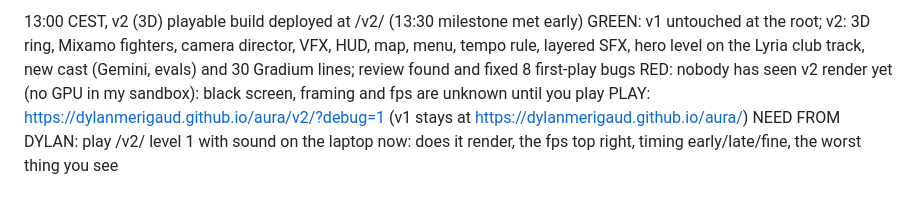
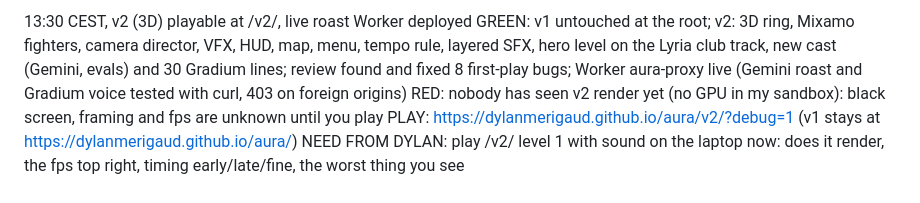
Before and after one commit to DylanMerigaud/aura, a Markdown page: STATUS.md, the part around the change. GitHub-like rendering.

Commit message:
STATUS: Worker live
Co-Authored-By: Claude Opus 5.5 <noreply@anthropic.com>
Claude-Session: https://claude.ai/code/session_01NtkqQ1uicbu7E76cZ3nRAL

```diff
--- a/STATUS.md
+++ b/STATUS.md
@@ -1,5 +1,5 @@
-13:00 CEST, v2 (3D) playable build deployed at /v2/ (13:30 milestone met early)
-GREEN: v1 untouched at the root; v2: 3D ring, Mixamo fighters, camera director, VFX, HUD, map, menu, tempo rule, layered SFX, hero level on the Lyria club track, new cast (Gemini, evals) and 30 Gradium lines; review found and fixed 8 first-play bugs
+13:30 CEST, v2 (3D) playable at /v2/, live roast Worker deployed
+GREEN: v1 untouched at the root; v2: 3D ring, Mixamo fighters, camera director, VFX, HUD, map, menu, tempo rule, layered SFX, hero level on the Lyria club track, new cast (Gemini, evals) and 30 Gradium lines; review found and fixed 8 first-play bugs; Worker aura-proxy live (Gemini roast and Gradium voice tested with curl, 403 on foreign origins)
 RED: nobody has seen v2 render yet (no GPU in my sandbox): black screen, framing and fps are unknown until you play
 PLAY: https://dylanmerigaud.github.io/aura/v2/?debug=1 (v1 stays at https://dylanmerigaud.github.io/aura/)
 NEED FROM DYLAN: play /v2/ level 1 with sound on the laptop now: does it render, the fps top right, timing early/late/fine, the worst thing you see
```
